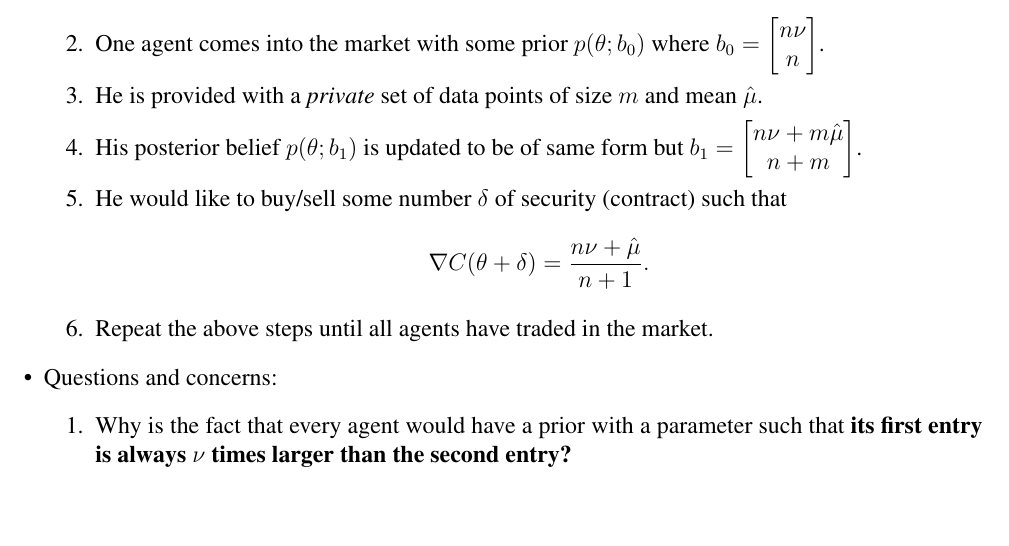
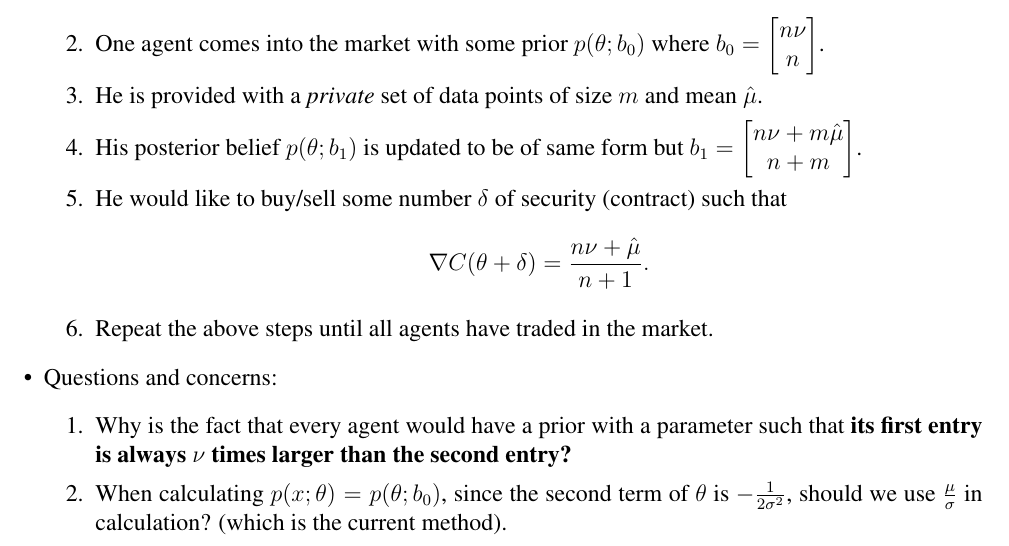
Before and after one commit to shineyruan/Reading-Group-Kutty-Meetings, a LaTeX document (bayesian-simulation.tex): part of the page, cut so that both start at the same text, the shorter picture padded with empty space. Compiled offline with pdfLaTeX.

Commit message:
Add concern when we calculate (nv, n)

```diff
--- a/bayesian-simulation.tex
+++ b/bayesian-simulation.tex
@@ -37,6 +37,7 @@
     \item Questions and concerns:
           \begin{enumerate}
               \item Why is the fact that every agent would have a prior with a parameter such that \textbf{its first entry is always $\nu$ times larger than the second entry?}
+              \item When calculating $p(x;\theta)=p(\theta;b_0)$, since the second term of $\theta$ is $-\frac{1}{2\sigma^2}$, should we use $\frac{\mu}{\sigma}$ in calculation? (which is the current method).
           \end{enumerate}
 \end{itemize}
 
```
Also changed, not shown: bayesian-simulation.pdf.
